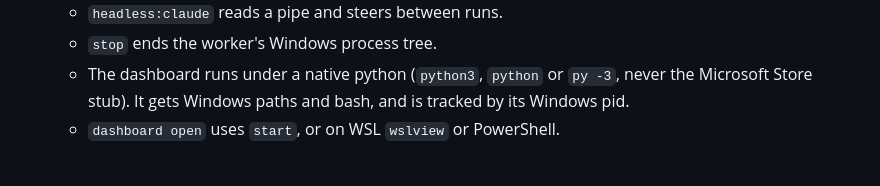
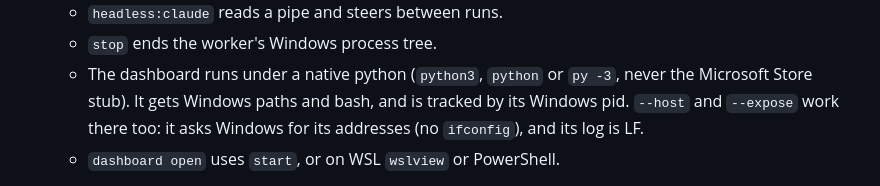
Before and after one commit to wolzey/chartroom, a Markdown page: CHANGELOG.md, the part around the change. GitHub-like rendering.

```diff
--- a/CHANGELOG.md
+++ b/CHANGELOG.md
@@ -42,6 +42,8 @@ are stable from 0.1.0.
   - `stop` ends the worker's Windows process tree.
   - The dashboard runs under a native python (`python3`, `python` or `py -3`, never the
     Microsoft Store stub). It gets Windows paths and bash, and is tracked by its Windows pid.
+    `--host` and `--expose` work there too: it asks Windows for its addresses (no `ifconfig`),
+    and its log is LF.
   - `dashboard open` uses `start`, or on WSL `wslview` or PowerShell.
 
   herdr is off on Git Bash unless `CHARTROOM_HERDR_ANY_OS=1`, and `chartroom join` is off there
```
Also changed, not shown: README.md (+8 -1 lines).
